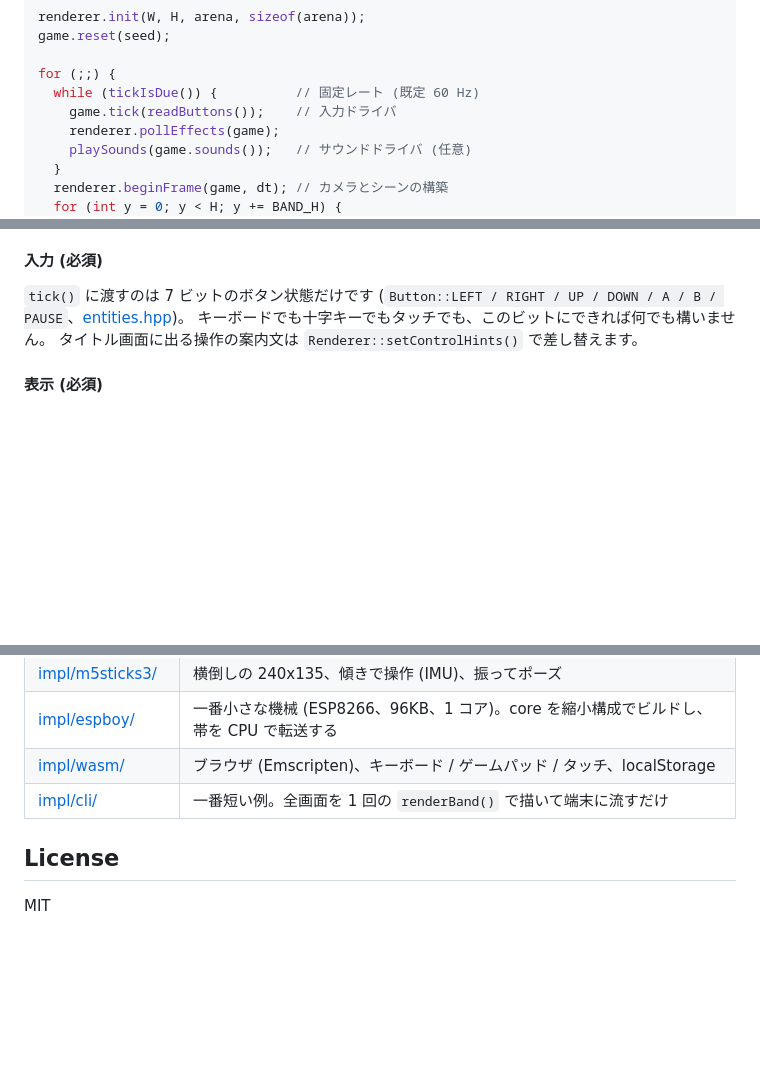
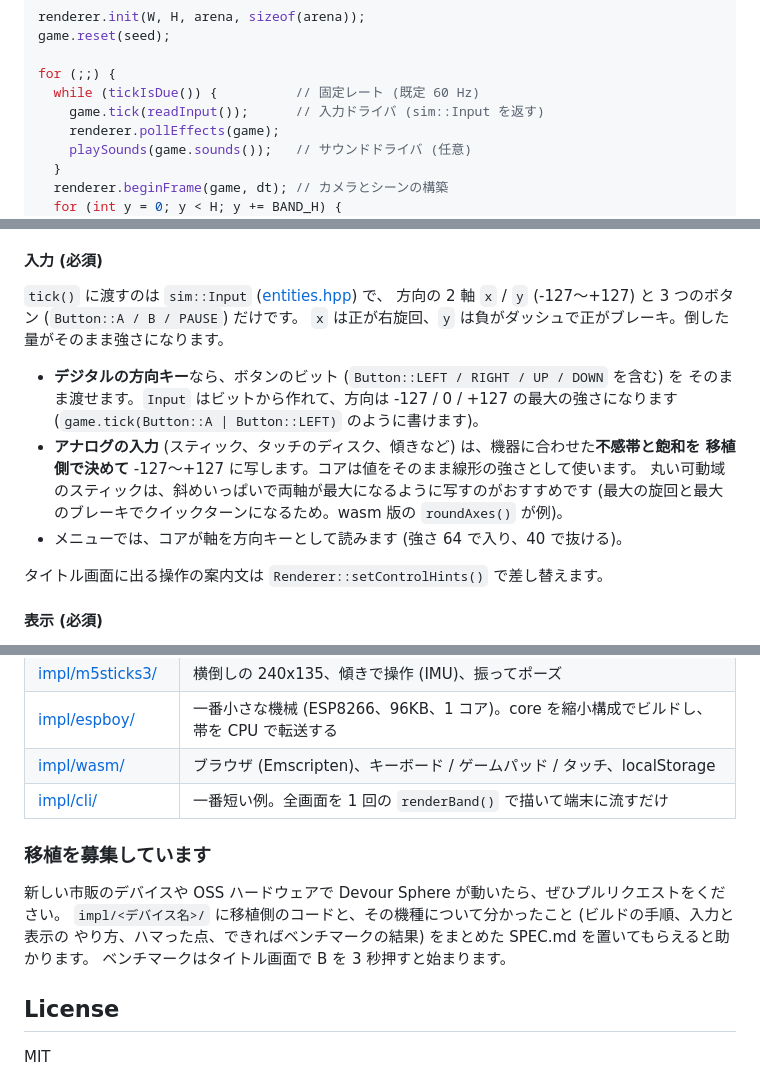
Before and after one commit to shapoco/devour-sphere, a Markdown page: README.ja.md, 3 parts joined by grey strips. GitHub-like rendering; blank space fills up the shorter version.

Commit message:
README: sim::Input in How it is built, and a call for ports
Co-Authored-By: Claude Opus 5.5 (1M context) <noreply@anthropic.com>

```diff
--- a/README.ja.md
+++ b/README.ja.md
@@ -150,7 +150,7 @@ game.reset(seed);
 
 for (;;) {
   while (tickIsDue()) {          // 固定レート (既定 60 Hz)
-    game.tick(readButtons());    // 入力ドライバ
+    game.tick(readInput());      // 入力ドライバ (sim::Input を返す)
     renderer.pollEffects(game);
     playSounds(game.sounds());   // サウンドドライバ (任意)
   }
@@ -170,9 +170,19 @@ tick のたびに `pollEffects()` を呼んでください (tick の出すイベ
 
 #### 入力 (必須)
 
-`tick()` に渡すのは 7 ビットのボタン状態だけです
-(`Button::LEFT / RIGHT / UP / DOWN / A / B / PAUSE`、[entities.hpp](core/include/devoursphere/sim/entities.hpp))。
-キーボードでも十字キーでもタッチでも、このビットにできれば何でも構いません。
+`tick()` に渡すのは `sim::Input` ([entities.hpp](core/include/devoursphere/sim/entities.hpp)) で、
+方向の 2 軸 `x` / `y` (-127〜+127) と 3 つのボタン (`Button::A / B / PAUSE`) だけです。
+`x` は正が右旋回、`y` は負がダッシュで正がブレーキ。倒した量がそのまま強さになります。
+
+- **デジタルの方向キー**なら、ボタンのビット (`Button::LEFT / RIGHT / UP / DOWN` を含む) を
+  そのまま渡せます。`Input` はビットから作れて、方向は -127 / 0 / +127 の最大の強さになります
+  (`game.tick(Button::A | Button::LEFT)` のように書けます)。
+- **アナログの入力** (スティック、タッチのディスク、傾きなど) は、機器に合わせた**不感帯と飽和を
+  移植側で決めて** -127〜+127 に写します。コアは値をそのまま線形の強さとして使います。
+  丸い可動域のスティックは、斜めいっぱいで両軸が最大になるように写すのがおすすめです
+  (最大の旋回と最大のブレーキでクイックターンになるため。wasm 版の `roundAxes()` が例)。
+- メニューでは、コアが軸を方向キーとして読みます (強さ 64 で入り、40 で抜ける)。
+
 タイトル画面に出る操作の案内文は `Renderer::setControlHints()` で差し替えます。
 
 #### 表示 (必須)
@@ -229,6 +239,13 @@ tick のたびに `pollEffects()` を呼んでください (tick の出すイベ
 | [impl/wasm/](impl/wasm/) | ブラウザ (Emscripten)、キーボード / ゲームパッド / タッチ、localStorage |
 | [impl/cli/](impl/cli/) | 一番短い例。全画面を 1 回の `renderBand()` で描いて端末に流すだけ |
 
+### 移植を募集しています
+
+新しい市販のデバイスや OSS ハードウェアで Devour Sphere が動いたら、ぜひプルリクエストをください。
+`impl/<デバイス名>/` に移植側のコードと、その機種について分かったこと (ビルドの手順、入力と表示の
+やり方、ハマった点、できればベンチマークの結果) をまとめた SPEC.md を置いてもらえると助かります。
+ベンチマークはタイトル画面で B を 3 秒押すと始まります。
+
 ## License
 
 MIT
```
Also changed, not shown: README.md (+31 -6 lines).
